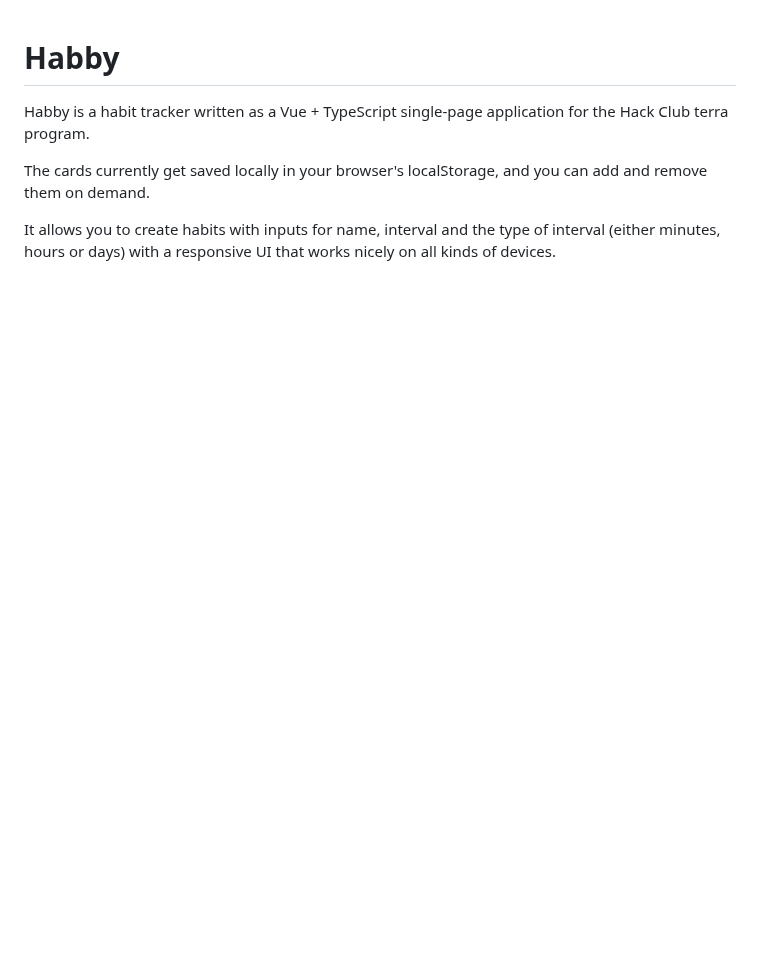
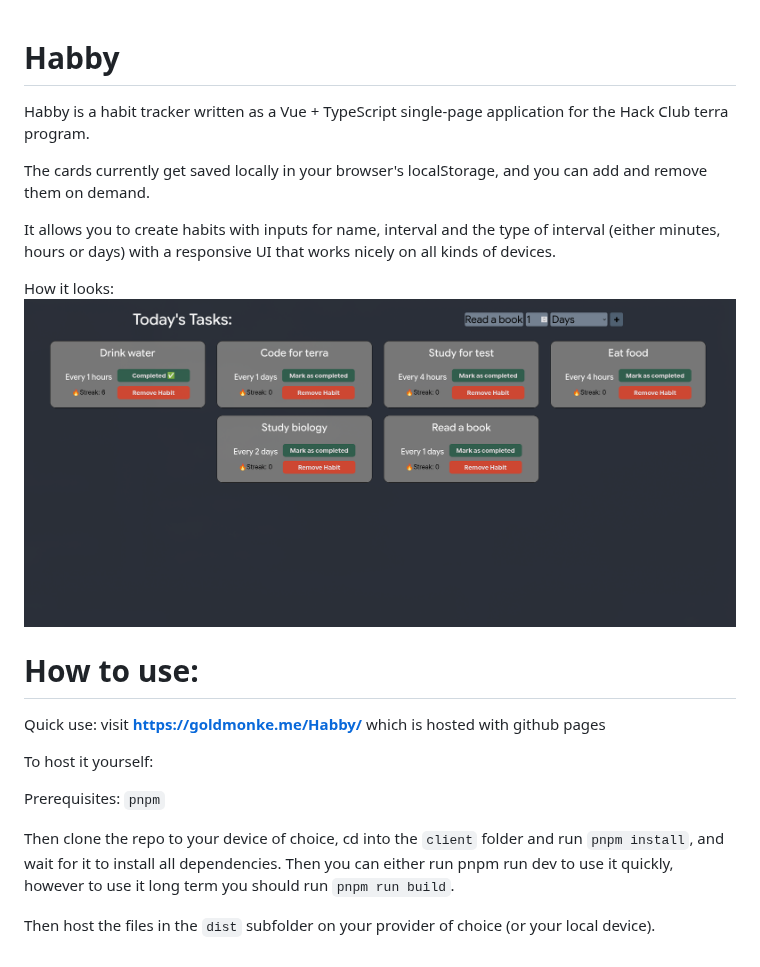
Before and after one commit to ItsGoldMonke/Habby, a Markdown page: README.md, the part around the change. GitHub-like rendering; pictures changed too: images/img.png (added); blank space fills up the shorter version.

Commit message:
fix: update README.md

```diff
--- a/README.md
+++ b/README.md
@@ -5,3 +5,19 @@ The cards currently get saved locally in your browser's localStorage, and you ca
 
 It allows you to create habits with inputs for name, interval and the type of interval (either minutes, hours or days)
 with a responsive UI that works nicely on all kinds of devices.
+
+How it looks:
+![img.png](images/img.png)
+
+# How to use:
+
+Quick use: visit **https://goldmonke.me/Habby/** which is hosted with github pages
+
+To host it yourself:
+
+Prerequisites:
+`pnpm`
+
+Then clone the repo to your device of choice, cd into the `client` folder and run `pnpm install`, and wait for it to install all dependencies. Then you can either run pnpm run dev to use it quickly, however to use it long term you should run `pnpm run build`.
+
+Then host the files in the `dist` subfolder on your provider of choice (or your local device).
```
